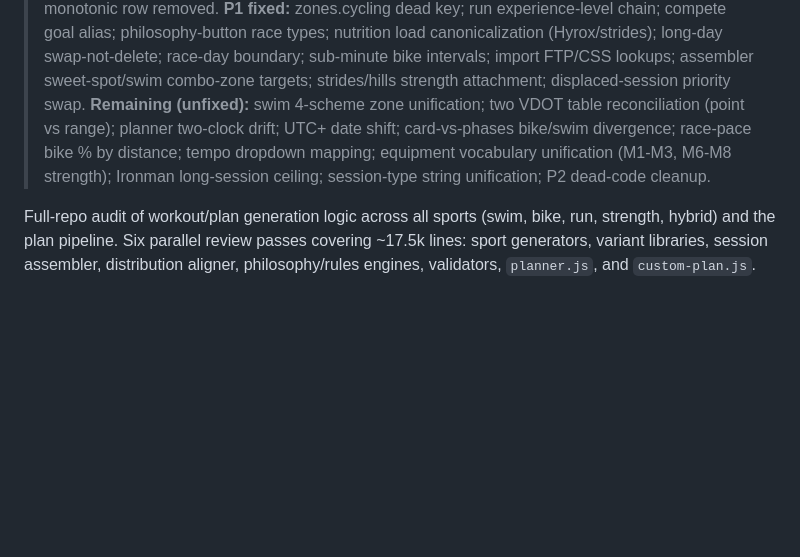
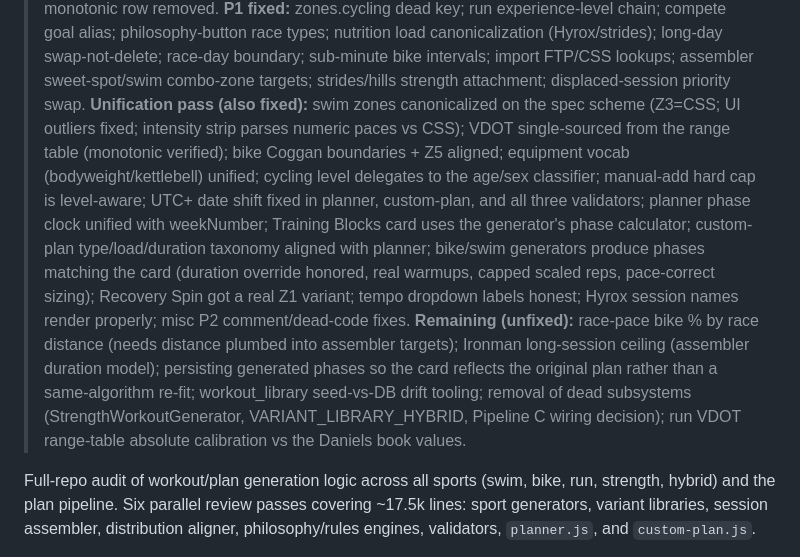
Before and after one commit to cezernich/ironzfitness, a Markdown page: docs/LOGIC_AUDIT_2026-07-17.md, the part around the change. Drawn GitHub-style; blank space fills up the shorter version.

Commit message:
docs: audit status — unification pass recorded
Co-Authored-By: Claude Opus 4.8 (1M context) <noreply@anthropic.com>

```diff
--- a/docs/LOGIC_AUDIT_2026-07-17.md
+++ b/docs/LOGIC_AUDIT_2026-07-17.md
@@ -15,12 +15,28 @@
 > boundary; sub-minute bike intervals; import FTP/CSS lookups;
 > assembler sweet-spot/swim combo-zone targets; strides/hills strength
 > attachment; displaced-session priority swap.
-> **Remaining (unfixed):** swim 4-scheme zone unification; two VDOT
-> table reconciliation (point vs range); planner two-clock drift; UTC+
-> date shift; card-vs-phases bike/swim divergence; race-pace bike % by
-> distance; tempo dropdown mapping; equipment vocabulary unification
-> (M1-M3, M6-M8 strength); Ironman long-session ceiling; session-type
-> string unification; P2 dead-code cleanup.
+> **Unification pass (also fixed):** swim zones canonicalized on the
+> spec scheme (Z3=CSS; UI outliers fixed; intensity strip parses numeric
+> paces vs CSS); VDOT single-sourced from the range table (monotonic
+> verified); bike Coggan boundaries + Z5 aligned; equipment vocab
+> (bodyweight/kettlebell) unified; cycling level delegates to the
+> age/sex classifier; manual-add hard cap is level-aware; UTC+ date
+> shift fixed in planner, custom-plan, and all three validators; planner
+> phase clock unified with weekNumber; Training Blocks card uses the
+> generator's phase calculator; custom-plan type/load/duration taxonomy
+> aligned with planner; bike/swim generators produce phases matching the
+> card (duration override honored, real warmups, capped scaled reps,
+> pace-correct sizing); Recovery Spin got a real Z1 variant; tempo
+> dropdown labels honest; Hyrox session names render properly; misc P2
+> comment/dead-code fixes.
+> **Remaining (unfixed):** race-pace bike % by race distance (needs
+> distance plumbed into assembler targets); Ironman long-session ceiling
+> (assembler duration model); persisting generated phases so the card
+> reflects the original plan rather than a same-algorithm re-fit;
+> workout_library seed-vs-DB drift tooling; removal of dead subsystems
+> (StrengthWorkoutGenerator, VARIANT_LIBRARY_HYBRID, Pipeline C wiring
+> decision); run VDOT range-table absolute calibration vs the Daniels
+> book values.
 
 Full-repo audit of workout/plan generation logic across all sports (swim, bike, run,
 strength, hybrid) and the plan pipeline. Six parallel review passes covering ~17.5k
```
